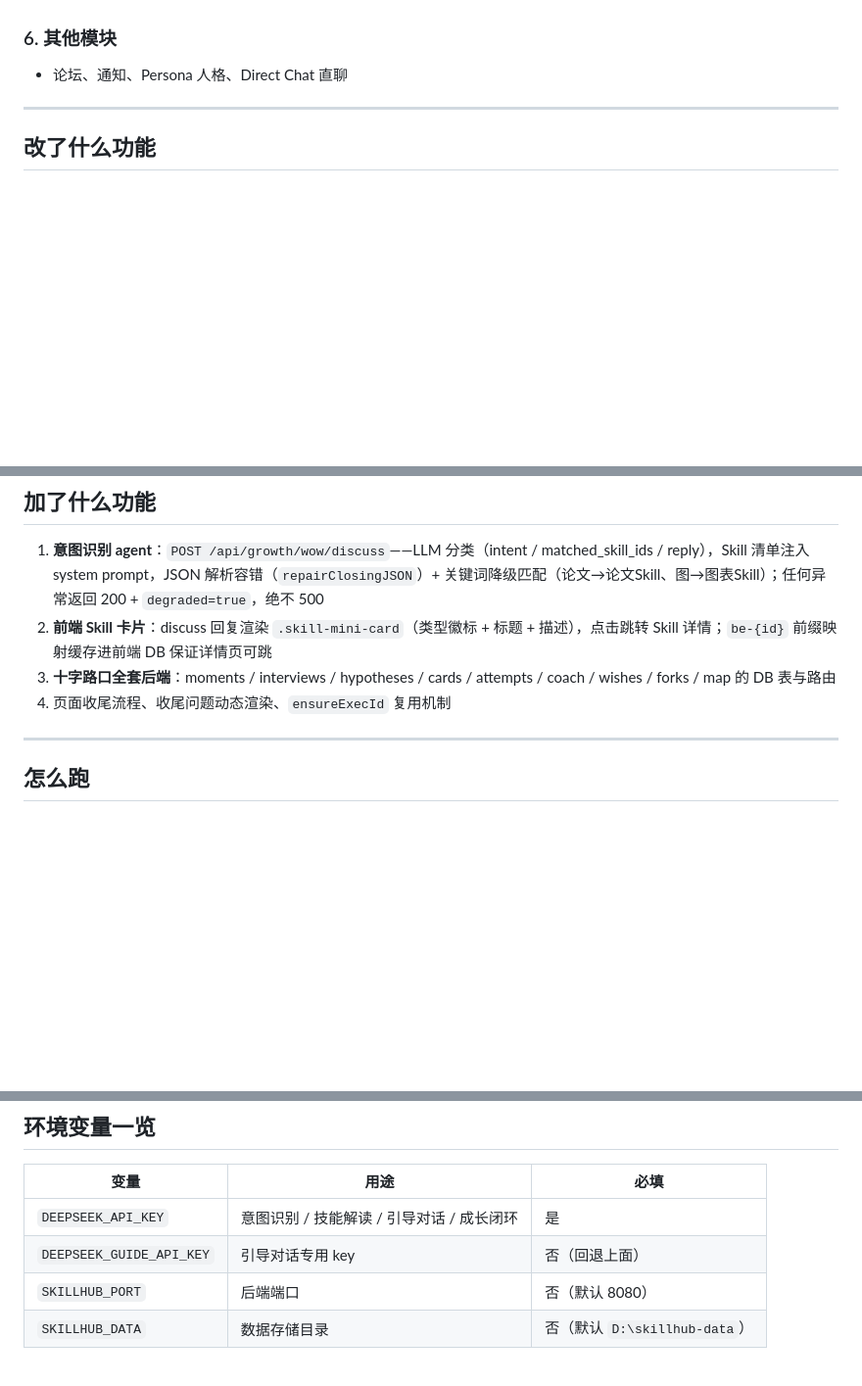
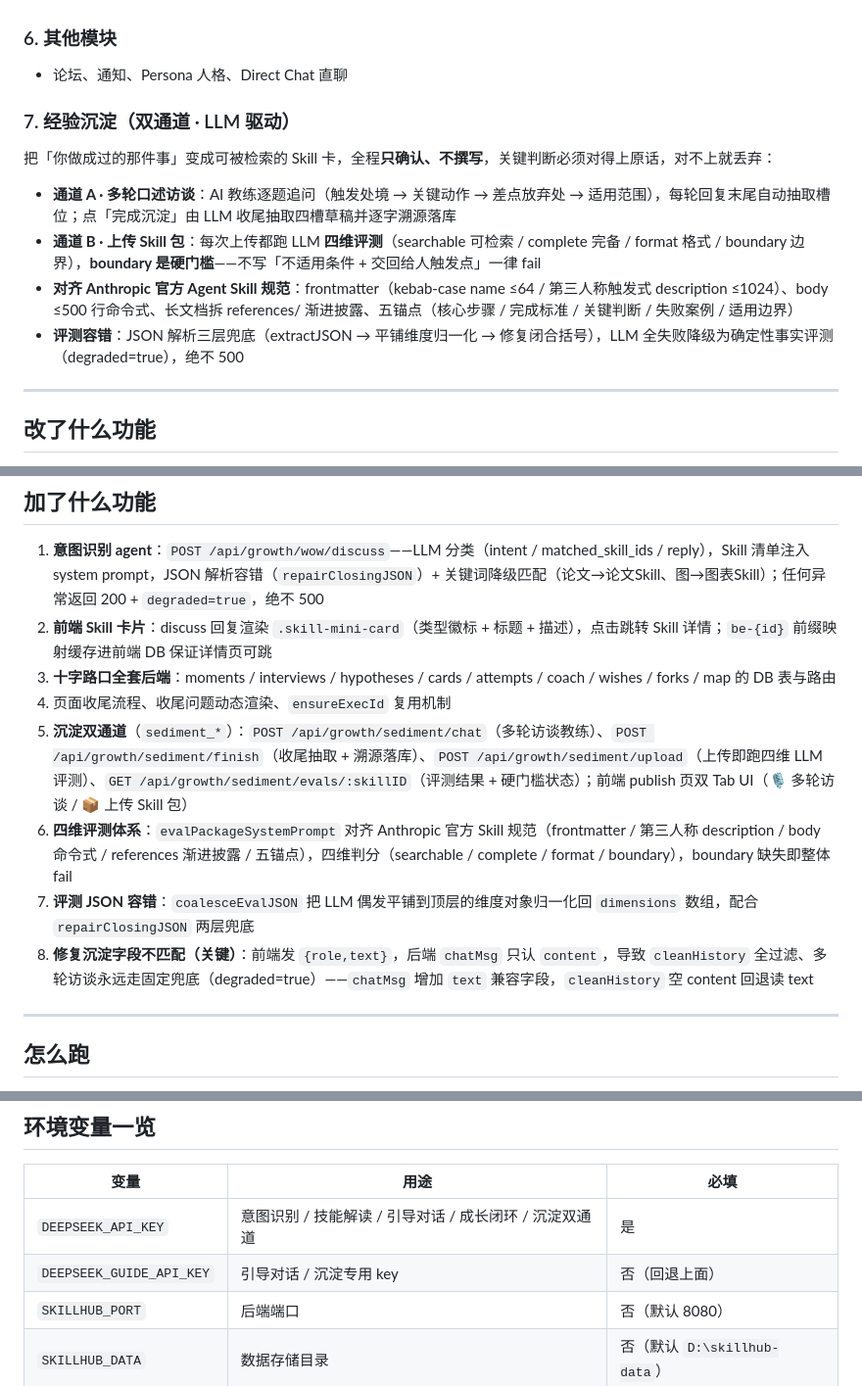
Before and after one commit to chuanhaosun18-art/wowskillland, a Markdown page: README.md, 3 parts joined by grey strips. Shown at 98% size. GitHub-like rendering; blank space fills up the shorter version.

Commit message:
docs: README 补充经验沉淀双通道（多轮访谈 + 上传四维评测）与字段兼容修复说明

```diff
--- a/README.md
+++ b/README.md
@@ -42,6 +42,13 @@
 ### 6. 其他模块
 - 论坛、通知、Persona 人格、Direct Chat 直聊
 
+### 7. 经验沉淀（双通道 · LLM 驱动）
+把「你做成过的那件事」变成可被检索的 Skill 卡，全程**只确认、不撰写**，关键判断必须对得上原话，对不上就丢弃：
+- **通道 A · 多轮口述访谈**：AI 教练逐题追问（触发处境 → 关键动作 → 差点放弃处 → 适用范围），每轮回复末尾自动抽取槽位；点「完成沉淀」由 LLM 收尾抽取四槽草稿并逐字溯源落库
+- **通道 B · 上传 Skill 包**：每次上传都跑 LLM **四维评测**（searchable 可检索 / complete 完备 / format 格式 / boundary 边界），**boundary 是硬门槛**——不写「不适用条件 + 交回给人触发点」一律 fail
+- **对齐 Anthropic 官方 Agent Skill 规范**：frontmatter（kebab-case name ≤64 / 第三人称触发式 description ≤1024）、body ≤500 行命令式、长文档拆 references/ 渐进披露、五锚点（核心步骤 / 完成标准 / 关键判断 / 失败案例 / 适用边界）
+- **评测容错**：JSON 解析三层兜底（extractJSON → 平铺维度归一化 → 修复闭合括号），LLM 全失败降级为确定性事实评测（degraded=true），绝不 500
+
 ---
 
 ## 改了什么功能
@@ -64,6 +71,10 @@
 2. **前端 Skill 卡片**：discuss 回复渲染 `.skill-mini-card`（类型徽标 + 标题 + 描述），点击跳转 Skill 详情；`be-{id}` 前缀映射缓存进前端 DB 保证详情页可跳
 3. **十字路口全套后端**：moments / interviews / hypotheses / cards / attempts / coach / wishes / forks / map 的 DB 表与路由
 4. 页面收尾流程、收尾问题动态渲染、`ensureExecId` 复用机制
+5. **沉淀双通道**（`sediment_*`）：`POST /api/growth/sediment/chat`（多轮访谈教练）、`POST /api/growth/sediment/finish`（收尾抽取 + 溯源落库）、`POST /api/growth/sediment/upload`（上传即跑四维 LLM 评测）、`GET /api/growth/sediment/evals/:skillID`（评测结果 + 硬门槛状态）；前端 publish 页双 Tab UI（🎙️ 多轮访谈 / 📦 上传 Skill 包）
+6. **四维评测体系**：`evalPackageSystemPrompt` 对齐 Anthropic 官方 Skill 规范（frontmatter / 第三人称 description / body 命令式 / references 渐进披露 / 五锚点），四维判分（searchable / complete / format / boundary），boundary 缺失即整体 fail
+7. **评测 JSON 容错**：`coalesceEvalJSON` 把 LLM 偶发平铺到顶层的维度对象归一化回 `dimensions` 数组，配合 `repairClosingJSON` 两层兜底
+8. **修复沉淀字段不匹配（关键）**：前端发 `{role,text}`，后端 `chatMsg` 只认 `content`，导致 `cleanHistory` 全过滤、多轮访谈永远走固定兜底（degraded=true）——`chatMsg` 增加 `text` 兼容字段，`cleanHistory` 空 content 回退读 text
 
 ---
 
@@ -92,8 +103,8 @@ python3 -m http.server 8010
 
 | 变量 | 用途 | 必填 |
 | --- | --- | --- |
-| `DEEPSEEK_API_KEY` | 意图识别 / 技能解读 / 引导对话 / 成长闭环 | 是 |
-| `DEEPSEEK_GUIDE_API_KEY` | 引导对话专用 key | 否（回退上面） |
+| `DEEPSEEK_API_KEY` | 意图识别 / 技能解读 / 引导对话 / 成长闭环 / 沉淀双通道 | 是 |
+| `DEEPSEEK_GUIDE_API_KEY` | 引导对话 / 沉淀专用 key | 否（回退上面） |
 | `SKILLHUB_PORT` | 后端端口 | 否（默认 8080） |
 | `SKILLHUB_DATA` | 数据存储目录 | 否（默认 `D:\skillhub-data`） |
 
```
Also changed, not shown: other parts of README.md (+4 -0 lines).
